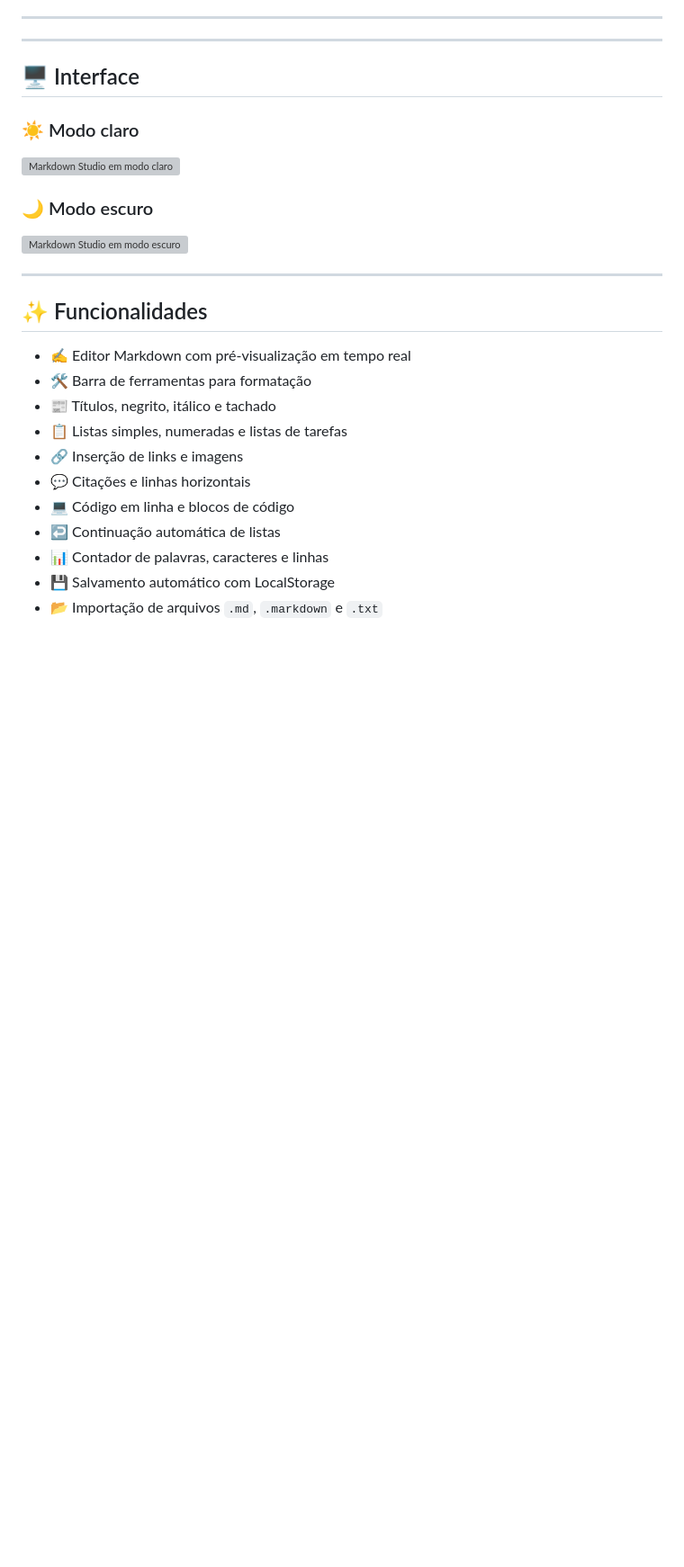
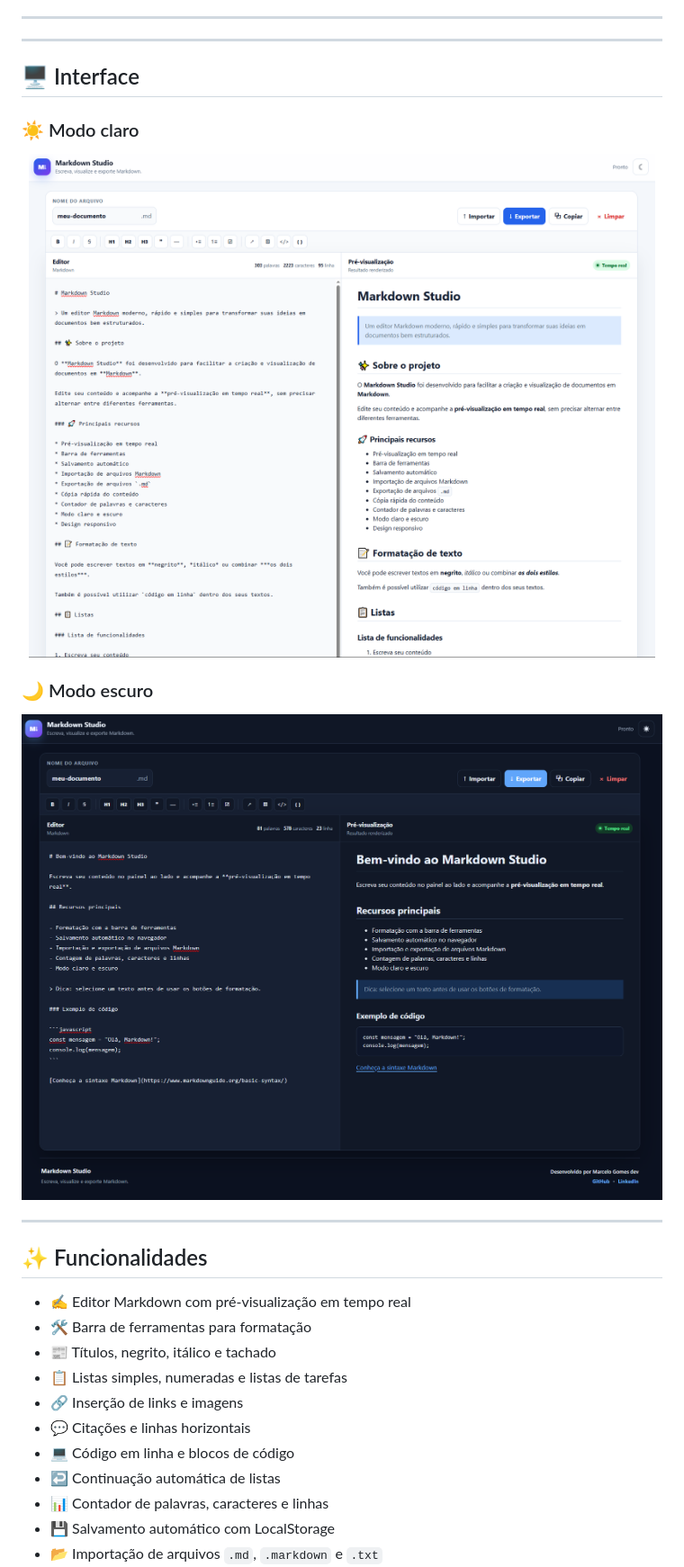
Before and after one commit to marcelogomesdev/markdown-studio, a Markdown page: README.md, the part around the change. Shown at 90% size. GitHub-like rendering; blank space fills up the shorter version; grey boxes are pictures that could not be loaded.

Commit message:
Fix image references for light and dark modes
Updated image file names for light and dark modes in README.

```diff
--- a/README.md
+++ b/README.md
@@ -28,11 +28,11 @@ Todo o projeto funciona diretamente no navegador, utilizando **HTML, CSS e JavaS
 
 ### ☀️ Modo claro
 
-<img src="images/modo-claro.png" alt="Markdown Studio em modo claro" width="100%">
+<img src="images/modo-claro.PNG" alt="Markdown Studio em modo claro" width="100%">
 
 ### 🌙 Modo escuro
 
-<img src="images/modo-escuro.png" alt="Markdown Studio em modo escuro" width="100%">
+<img src="images/modo-escuro.PNG" alt="Markdown Studio em modo escuro" width="100%">
 
 ---
 
```
